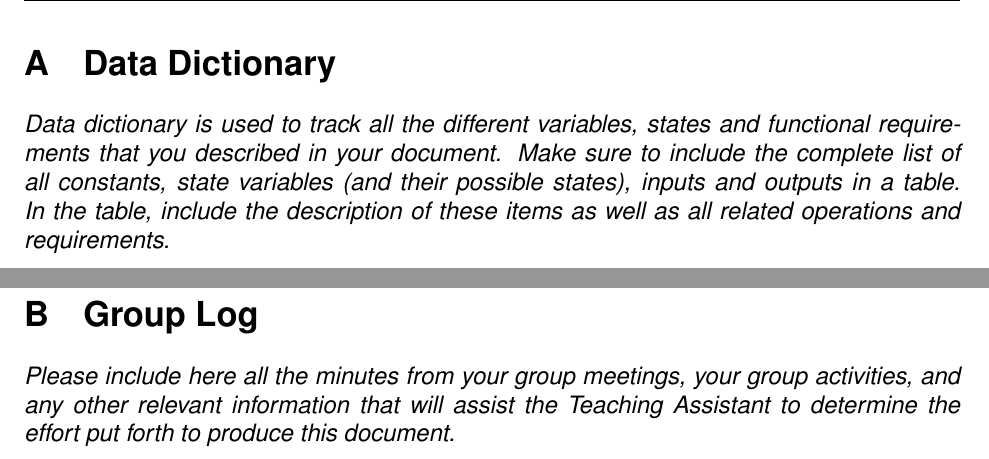
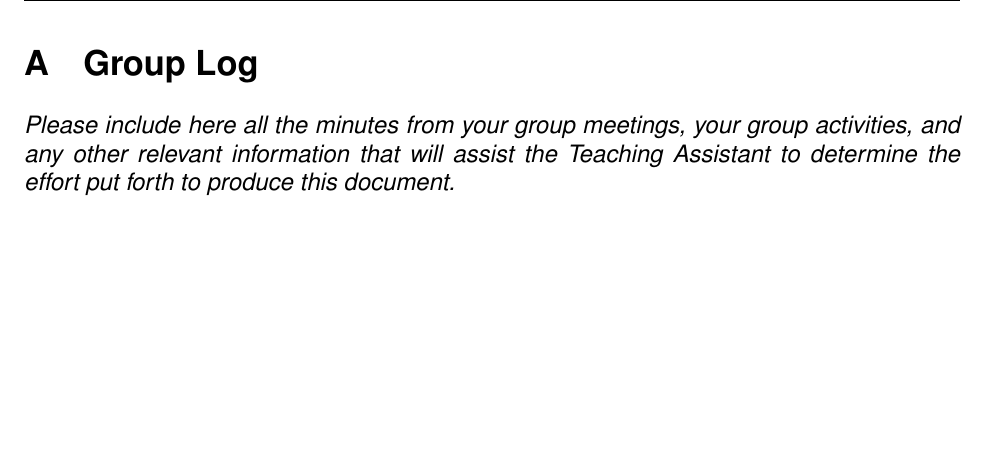
Before and after one commit to carbonic-app/doc, a LaTeX document (docs/requirements/srs.tex): two parts of pages 13 and 14 of 14 before the commit and part of page 13 of 13 after it, the two joined at a grey line, cut at the place of the change, the shorter picture padded with empty space. Compiled offline with pdfLaTeX.

Commit message:
Remove unneeded data dictionary, we have nothing to put there

```diff
--- a/docs/requirements/srs.tex
+++ b/docs/requirements/srs.tex
@@ -38,9 +38,9 @@
 \pagestyle{post}
 \pagenumbering{alph}
 \appendix
-\input{./tex/appendix-dictionary.tex}
+% \input{./tex/appendix-dictionary.tex}
 
-\pagebreak
+% \pagebreak
 \input{./tex/appendix-log.tex}
 
 % \pagebreak
```
